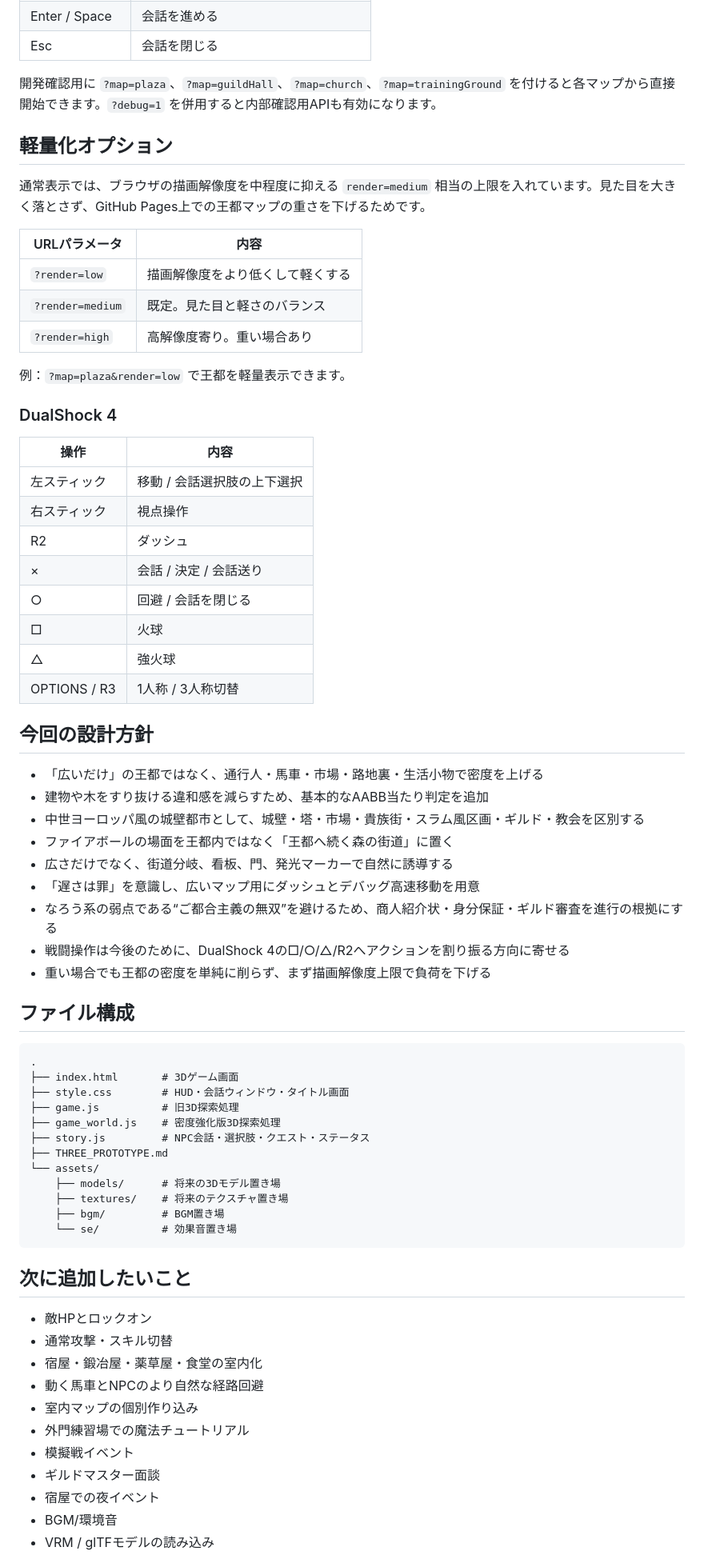
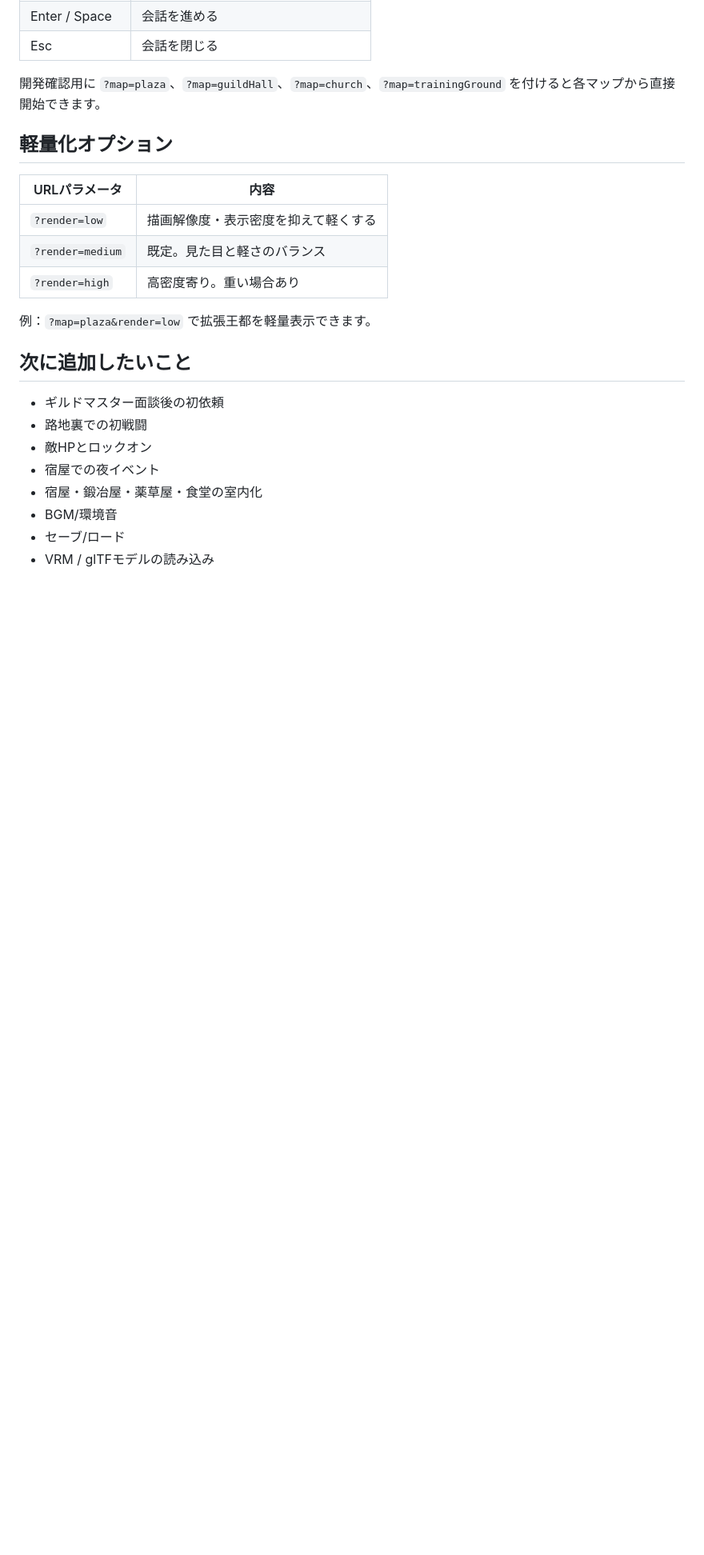
Before and after one commit to tomoponz/novel-game-prototype, a Markdown page: README.md, the part around one of its changes. Shown at 80% size. Drawn GitHub-style; blank space fills up the shorter version.

Commit message:
Document guild registration and mock battle route

````diff
--- a/README.md
+++ b/README.md
@@ -51,72 +78,25 @@
 | Enter / Space | 会話を進める |
 | Esc | 会話を閉じる |
 
-開発確認用に `?map=plaza`、`?map=guildHall`、`?map=church`、`?map=trainingGround` を付けると各マップから直接開始できます。`?debug=1` を併用すると内部確認用APIも有効になります。
+開発確認用に `?map=plaza`、`?map=guildHall`、`?map=church`、`?map=trainingGround` を付けると各マップから直接開始できます。
 
 ## 軽量化オプション
 
-通常表示では、ブラウザの描画解像度を中程度に抑える `render=medium` 相当の上限を入れています。見た目を大きく落とさず、GitHub Pages上での王都マップの重さを下げるためです。
-
 | URLパラメータ | 内容 |
 |---|---|
-| `?render=low` | 描画解像度をより低くして軽くする |
+| `?render=low` | 描画解像度・表示密度を抑えて軽くする |
 | `?render=medium` | 既定。見た目と軽さのバランス |
-| `?render=high` | 高解像度寄り。重い場合あり |
+| `?render=high` | 高密度寄り。重い場合あり |
 
-例：`?map=plaza&render=low` で王都を軽量表示できます。
-
-### DualShock 4
-
-| 操作 | 内容 |
-|---|---|
-| 左スティック | 移動 / 会話選択肢の上下選択 |
-| 右スティック | 視点操作 |
-| R2 | ダッシュ |
-| × | 会話 / 決定 / 会話送り |
-| ○ | 回避 / 会話を閉じる |
-| □ | 火球 |
-| △ | 強火球 |
-| OPTIONS / R3 | 1人称 / 3人称切替 |
-
-## 今回の設計方針
-
-- 「広いだけ」の王都ではなく、通行人・馬車・市場・路地裏・生活小物で密度を上げる
-- 建物や木をすり抜ける違和感を減らすため、基本的なAABB当たり判定を追加
-- 中世ヨーロッパ風の城壁都市として、城壁・塔・市場・貴族街・スラム風区画・ギルド・教会を区別する
-- ファイアボールの場面を王都内ではなく「王都へ続く森の街道」に置く
-- 広さだけでなく、街道分岐、看板、門、発光マーカーで自然に誘導する
-- 「遅さは罪」を意識し、広いマップ用にダッシュとデバッグ高速移動を用意
-- なろう系の弱点である“ご都合主義の無双”を避けるため、商人紹介状・身分保証・ギルド審査を進行の根拠にする
-- 戦闘操作は今後のために、DualShock 4の□/○/△/R2へアクションを割り振る方向に寄せる
-- 重い場合でも王都の密度を単純に削らず、まず描画解像度上限で負荷を下げる
-
-## ファイル構成
-
-```text
-.
-├── index.html       # 3Dゲーム画面
-├── style.css        # HUD・会話ウィンドウ・タイトル画面
-├── game.js          # 旧3D探索処理
-├── game_world.js    # 密度強化版3D探索処理
-├── story.js         # NPC会話・選択肢・クエスト・ステータス
-├── THREE_PROTOTYPE.md
-└── assets/
-    ├── models/      # 将来の3Dモデル置き場
-    ├── textures/    # 将来のテクスチャ置き場
-    ├── bgm/         # BGM置き場
-    └── se/          # 効果音置き場
-```
+例：`?map=plaza&render=low` で拡張王都を軽量表示できます。
 
 ## 次に追加したいこと
 
+- ギルドマスター面談後の初依頼
+- 路地裏での初戦闘
 - 敵HPとロックオン
-- 通常攻撃・スキル切替
+- 宿屋での夜イベント
 - 宿屋・鍛冶屋・薬草屋・食堂の室内化
-- 動く馬車とNPCのより自然な経路回避
-- 室内マップの個別作り込み
-- 外門練習場での魔法チュートリアル
-- 模擬戦イベント
-- ギルドマスター面談
-- 宿屋での夜イベント
 - BGM/環境音
+- セーブ/ロード
 - VRM / glTFモデルの読み込み
````
Also changed, not shown: other parts of README.md (+50 -24 lines).
